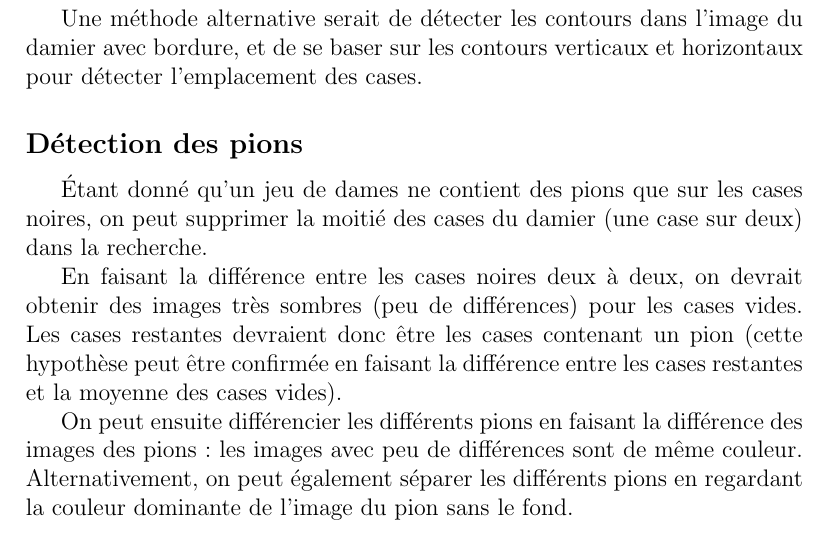
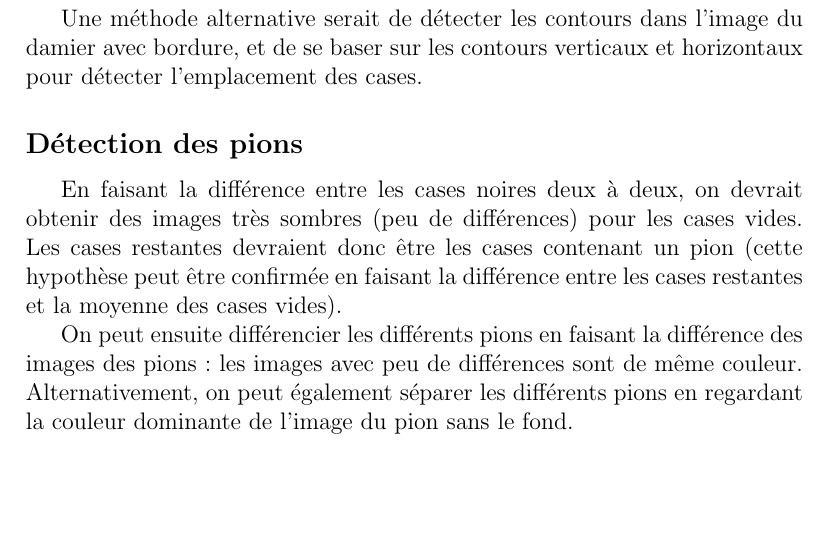
Before and after one commit to Ensiss/checkers-detector, a LaTeX document (docs/devplan.tex): part of page 3 of 4, cut so that both start at the same text, the shorter picture padded with empty space. Compiled offline with pdfLaTeX.

Commit message:
Suppression d'une ligne

```diff
--- a/docs/devplan.tex
+++ b/docs/devplan.tex
@@ -44,8 +44,6 @@ Une méthode alternative serait de détecter les contours dans l'image du damier
 
 \subsection*{Détection des pions}
 
-Étant donné qu'un jeu de dames ne contient des pions que sur les cases noires, on peut supprimer la moitié des cases du damier (une case sur deux) dans la recherche.
-
 En faisant la différence entre les cases noires deux à deux, on devrait obtenir des images très sombres (peu de différences) pour les cases vides. Les cases restantes devraient donc être les cases contenant un pion (cette hypothèse peut être confirmée en faisant la différence entre les cases restantes et la moyenne des cases vides).
 
 On peut ensuite différencier les différents pions en faisant la différence des images des pions : les images avec peu de différences sont de même couleur. Alternativement, on peut également séparer les différents pions en regardant la couleur dominante de l'image du pion sans le fond.
```
Also changed, not shown: img/1.jpg (added), img/2.jpg (added), img/3.jpg (added), img/4.jpg (added), img/5.jpg (added), img/6.jpg (added).
